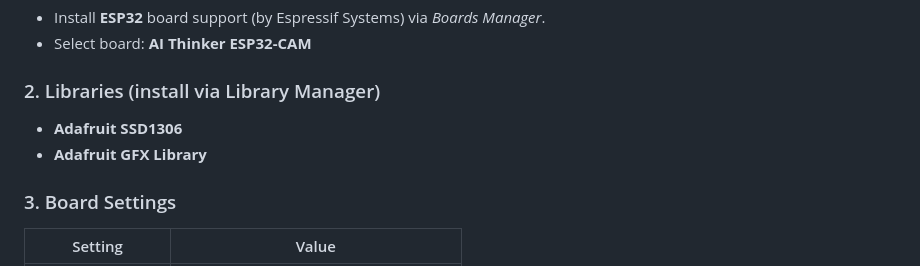
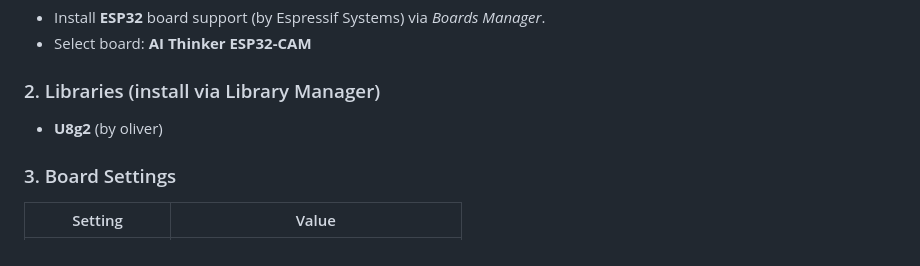
Before and after one commit to sakxam-xeetri/D.E.V_Darshan, a Markdown page: DEV_Darshan/ESP32CAM_TxtReader/README.md, the part around the change. GitHub-like rendering.

Commit message:
Update README.md to replace Adafruit libraries with U8g2 for OLED display support

```diff
--- a/DEV_Darshan/ESP32CAM_TxtReader/README.md
+++ b/DEV_Darshan/ESP32CAM_TxtReader/README.md
@@ -82,8 +82,7 @@ A minimal **text file reader** using the **ESP32-CAM** board (camera disabled),
 - Select board: **AI Thinker ESP32-CAM**
 
 ### 2. Libraries (install via Library Manager)
-- **Adafruit SSD1306**
-- **Adafruit GFX Library**
+- **U8g2** (by oliver)
 
 ### 3. Board Settings
 | Setting | Value |
```
